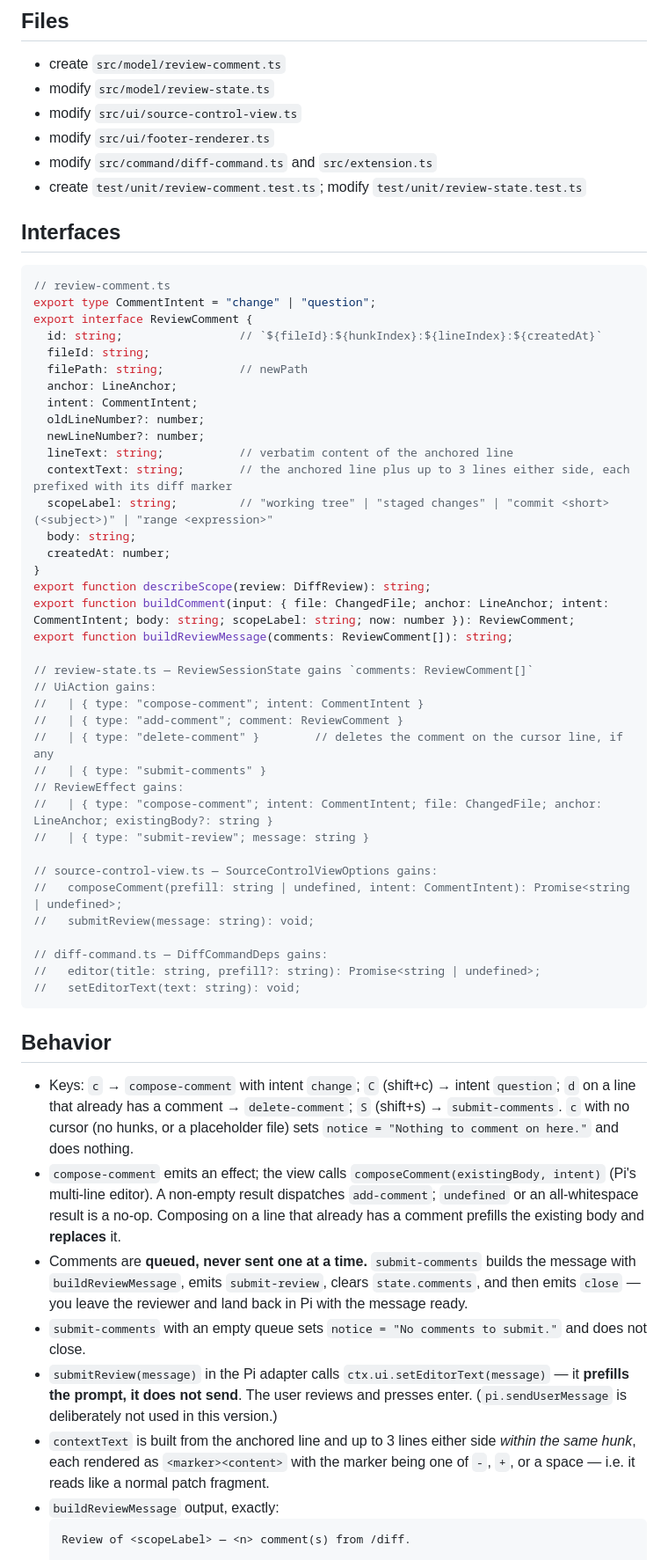
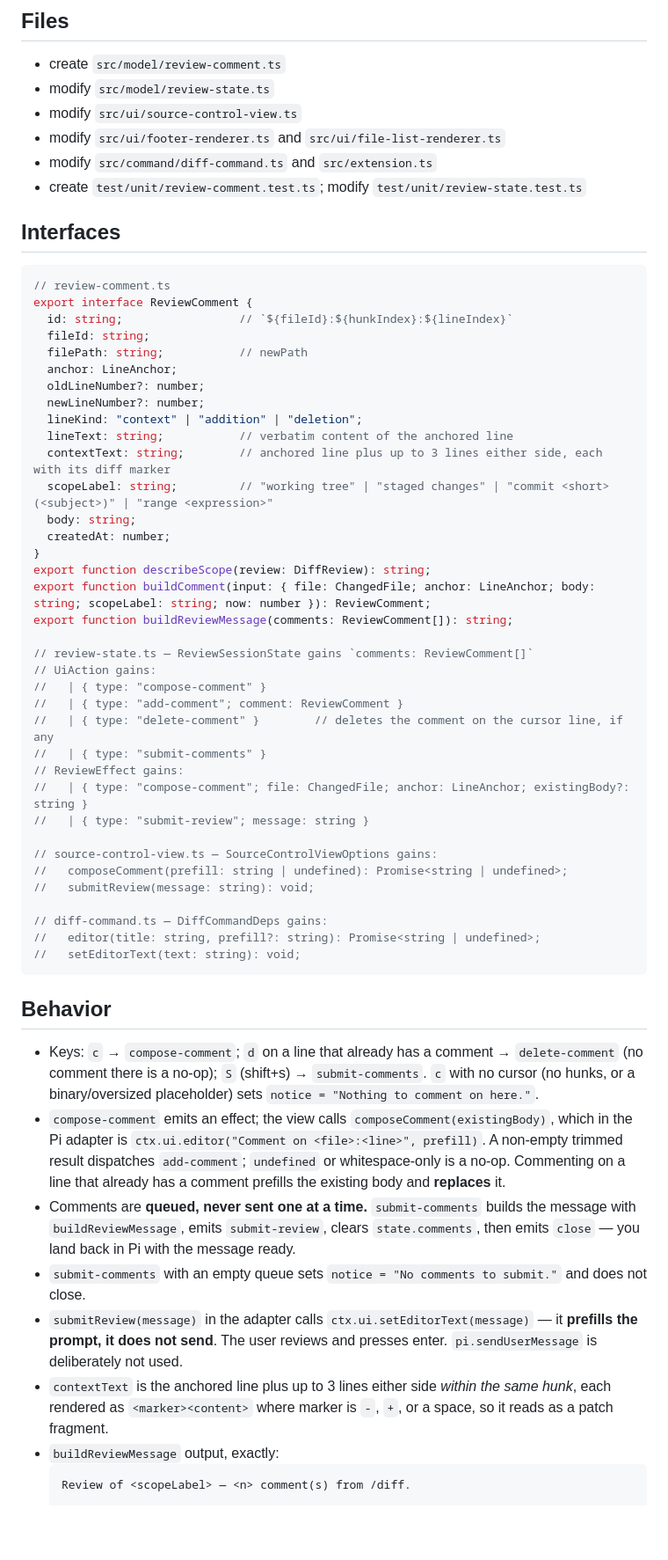
Before and after one commit to lucas-j-zheng/pi-source-control, a Markdown page: specs/20-inline-review-comments.md, the part around one of its changes. Shown at 88% size. Drawn GitHub-style; blank space fills up the shorter version.

Commit message:
docs: spec 20 uses a single comment key
Supported by Claude Code

````diff
--- a/specs/20-inline-review-comments.md
+++ b/specs/20-inline-review-comments.md
@@ -13,44 +13,43 @@ Let the reviewer attach a comment to the line under the cursor, collect them acr
 - create `src/model/review-comment.ts`
 - modify `src/model/review-state.ts`
 - modify `src/ui/source-control-view.ts`
-- modify `src/ui/footer-renderer.ts`
+- modify `src/ui/footer-renderer.ts` and `src/ui/file-list-renderer.ts`
 - modify `src/command/diff-command.ts` and `src/extension.ts`
 - create `test/unit/review-comment.test.ts`; modify `test/unit/review-state.test.ts`
 
 ## Interfaces
 ```ts
 // review-comment.ts
-export type CommentIntent = "change" | "question";
 export interface ReviewComment {
-  id: string;                 // `${fileId}:${hunkIndex}:${lineIndex}:${createdAt}`
+  id: string;                 // `${fileId}:${hunkIndex}:${lineIndex}`
   fileId: string;
   filePath: string;           // newPath
   anchor: LineAnchor;
-  intent: CommentIntent;
   oldLineNumber?: number;
   newLineNumber?: number;
+  lineKind: "context" | "addition" | "deletion";
   lineText: string;           // verbatim content of the anchored line
-  contextText: string;        // the anchored line plus up to 3 lines either side, each prefixed with its diff marker
+  contextText: string;        // anchored line plus up to 3 lines either side, each with its diff marker
   scopeLabel: string;         // "working tree" | "staged changes" | "commit <short> (<subject>)" | "range <expression>"
   body: string;
   createdAt: number;
 }
 export function describeScope(review: DiffReview): string;
-export function buildComment(input: { file: ChangedFile; anchor: LineAnchor; intent: CommentIntent; body: string; scopeLabel: string; now: number }): ReviewComment;
+export function buildComment(input: { file: ChangedFile; anchor: LineAnchor; body: string; scopeLabel: string; now: number }): ReviewComment;
 export function buildReviewMessage(comments: ReviewComment[]): string;
 
 // review-state.ts — ReviewSessionState gains `comments: ReviewComment[]`
 // UiAction gains:
-//   | { type: "compose-comment"; intent: CommentIntent }
+//   | { type: "compose-comment" }
 //   | { type: "add-comment"; comment: ReviewComment }
 //   | { type: "delete-comment" }        // deletes the comment on the cursor line, if any
 //   | { type: "submit-comments" }
 // ReviewEffect gains:
-//   | { type: "compose-comment"; intent: CommentIntent; file: ChangedFile; anchor: LineAnchor; existingBody?: string }
+//   | { type: "compose-comment"; file: ChangedFile; anchor: LineAnchor; existingBody?: string }
 //   | { type: "submit-review"; message: string }
 
 // source-control-view.ts — SourceControlViewOptions gains:
-//   composeComment(prefill: string | undefined, intent: CommentIntent): Promise<string | undefined>;
+//   composeComment(prefill: string | undefined): Promise<string | undefined>;
 //   submitReview(message: string): void;
 
 // diff-command.ts — DiffCommandDeps gains:
@@ -59,12 +58,12 @@ export function buildReviewMessage(comments: ReviewComment[]): string;
 ```
 
 ## Behavior
-- Keys: `c` → `compose-comment` with intent `change`; `C` (shift+c) → intent `question`; `d` on a line that already has a comment → `delete-comment`; `S` (shift+s) → `submit-comments`. `c` with no cursor (no hunks, or a placeholder file) sets `notice = "Nothing to comment on here."` and does nothing.
-- `compose-comment` emits an effect; the view calls `composeComment(existingBody, intent)` (Pi's multi-line editor). A non-empty result dispatches `add-comment`; `undefined` or an all-whitespace result is a no-op. Composing on a line that already has a comment prefills the existing body and **replaces** it.
-- Comments are **queued, never sent one at a time.** `submit-comments` builds the message with `buildReviewMessage`, emits `submit-review`, clears `state.comments`, and then emits `close` — you leave the reviewer and land back in Pi with the message ready.
+- Keys: `c` → `compose-comment`; `d` on a line that already has a comment → `delete-comment` (no comment there is a no-op); `S` (shift+s) → `submit-comments`. `c` with no cursor (no hunks, or a binary/oversized placeholder) sets `notice = "Nothing to comment on here."`.
+- `compose-comment` emits an effect; the view calls `composeComment(existingBody)`, which in the Pi adapter is `ctx.ui.editor("Comment on <file>:<line>", prefill)`. A non-empty trimmed result dispatches `add-comment`; `undefined` or whitespace-only is a no-op. Commenting on a line that already has a comment prefills the existing body and **replaces** it.
+- Comments are **queued, never sent one at a time.** `submit-comments` builds the message with `buildReviewMessage`, emits `submit-review`, clears `state.comments`, then emits `close` — you land back in Pi with the message ready.
 - `submit-comments` with an empty queue sets `notice = "No comments to submit."` and does not close.
-- `submitReview(message)` in the Pi adapter calls `ctx.ui.setEditorText(message)` — it **prefills the prompt, it does not send**. The user reviews and presses enter. (`pi.sendUserMessage` is deliberately not used in this version.)
-- `contextText` is built from the anchored line and up to 3 lines either side *within the same hunk*, each rendered as `<marker><content>` with the marker being one of `-`, `+`, or a space — i.e. it reads like a normal patch fragment.
+- `submitReview(message)` in the adapter calls `ctx.ui.setEditorText(message)` — it **prefills the prompt, it does not send**. The user reviews and presses enter. `pi.sendUserMessage` is deliberately not used.
+- `contextText` is the anchored line plus up to 3 lines either side *within the same hunk*, each rendered as `<marker><content>` where marker is `-`, `+`, or a space, so it reads as a patch fragment.
 - `buildReviewMessage` output, exactly:
   ```
   Review of <scopeLabel> — <n> comment(s) from /diff.
````
Also changed, not shown: other parts of specs/20-inline-review-comments.md (+8 -8 lines).
